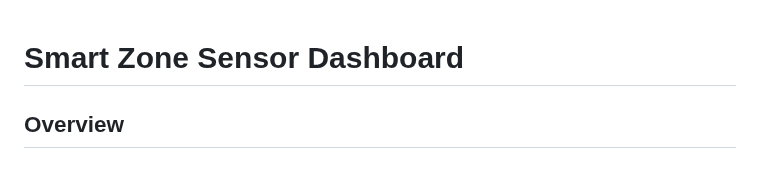
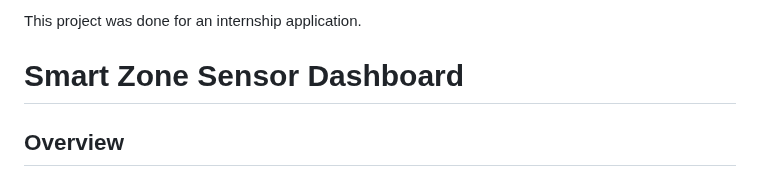
Before and after one commit to SineNomine998/smart-zone-sensor-dashboard, a Markdown page: README.md, the part around the change. Rendered like a GitHub page.

```diff
--- a/README.md
+++ b/README.md
@@ -1,3 +1,5 @@
+This project was done for an internship application.
+
 # Smart Zone Sensor Dashboard
 
 ## Overview
```
